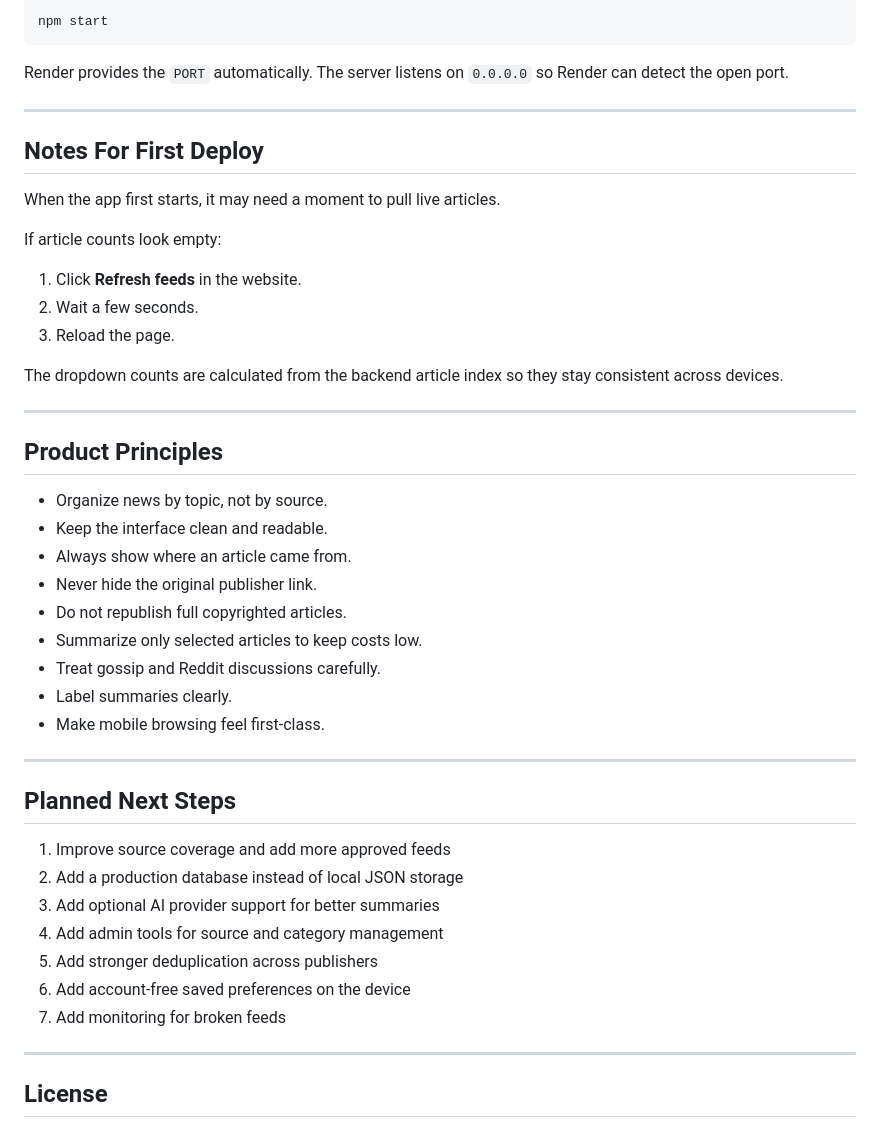
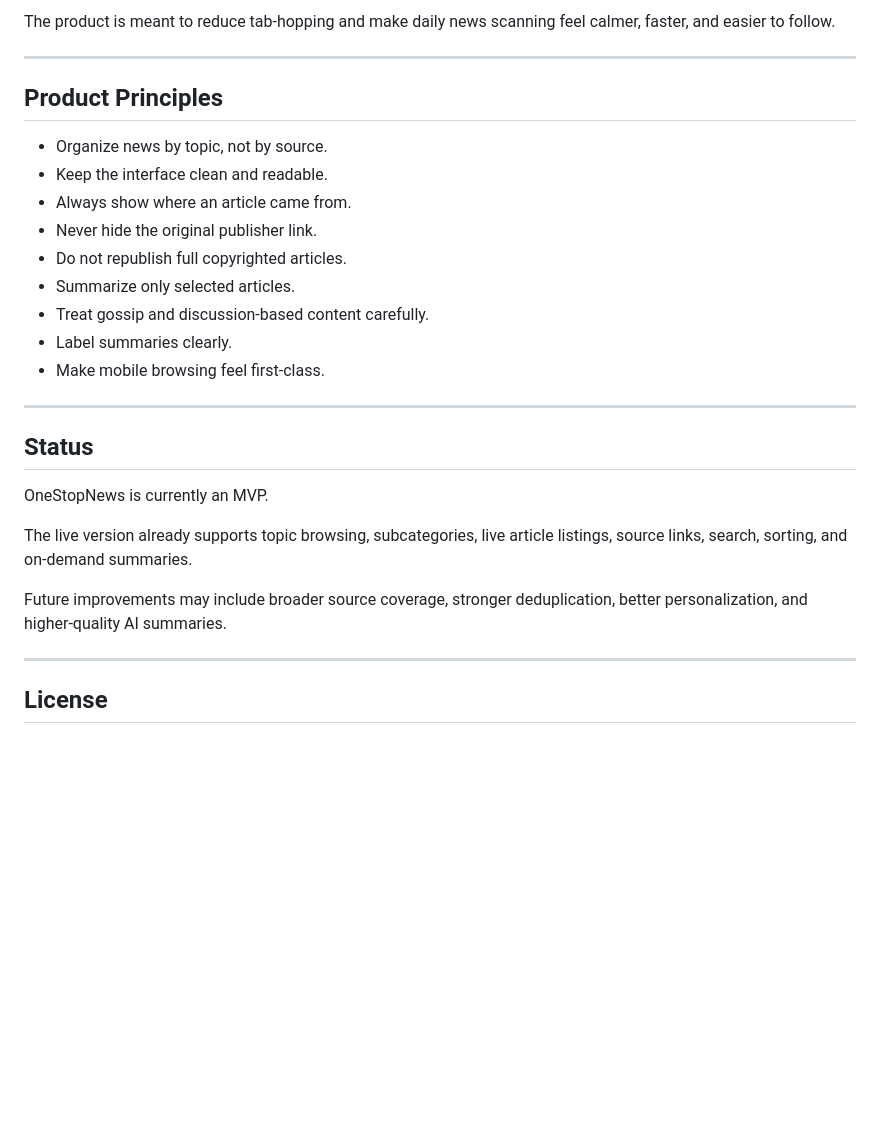
Before and after one commit to skrublord360/onestopnews, a Markdown page: README.md, the part around one of its changes. Drawn GitHub-style; blank space fills up the shorter version.

````diff
--- a/README.md
+++ b/README.md
@@ -162,22 +81,4 @@ Use this start command:
-```bash
-npm start
-```
-
-Render provides the `PORT` automatically. The server listens on `0.0.0.0` so Render can detect the open port.
-
----
-
-## Notes For First Deploy
-
-When the app first starts, it may need a moment to pull live articles.
-
-If article counts look empty:
-
-1. Click **Refresh feeds** in the website.
-2. Wait a few seconds.
-3. Reload the page.
-
-The dropdown counts are calculated from the backend article index so they stay consistent across devices.
+The product is meant to reduce tab-hopping and make daily news scanning feel calmer, faster, and easier to follow.
 
 ---
 
@@ -188,22 +89,20 @@ The dropdown counts are calculated from the backend article index so they stay c
 - Always show where an article came from.
 - Never hide the original publisher link.
 - Do not republish full copyrighted articles.
-- Summarize only selected articles to keep costs low.
-- Treat gossip and Reddit discussions carefully.
+- Summarize only selected articles.
+- Treat gossip and discussion-based content carefully.
 - Label summaries clearly.
 - Make mobile browsing feel first-class.
 
 ---
 
-## Planned Next Steps
+## Status
 
-1. Improve source coverage and add more approved feeds
-2. Add a production database instead of local JSON storage
-3. Add optional AI provider support for better summaries
-4. Add admin tools for source and category management
-5. Add stronger deduplication across publishers
-6. Add account-free saved preferences on the device
-7. Add monitoring for broken feeds
+OneStopNews is currently an MVP.
+
+The live version already supports topic browsing, subcategories, live article listings, source links, search, sorting, and on-demand summaries.
+
+Future improvements may include broader source coverage, stronger deduplication, better personalization, and higher-quality AI summaries.
 
 ---
 
````
Also changed, not shown: other parts of README.md (+45 -126 lines).
